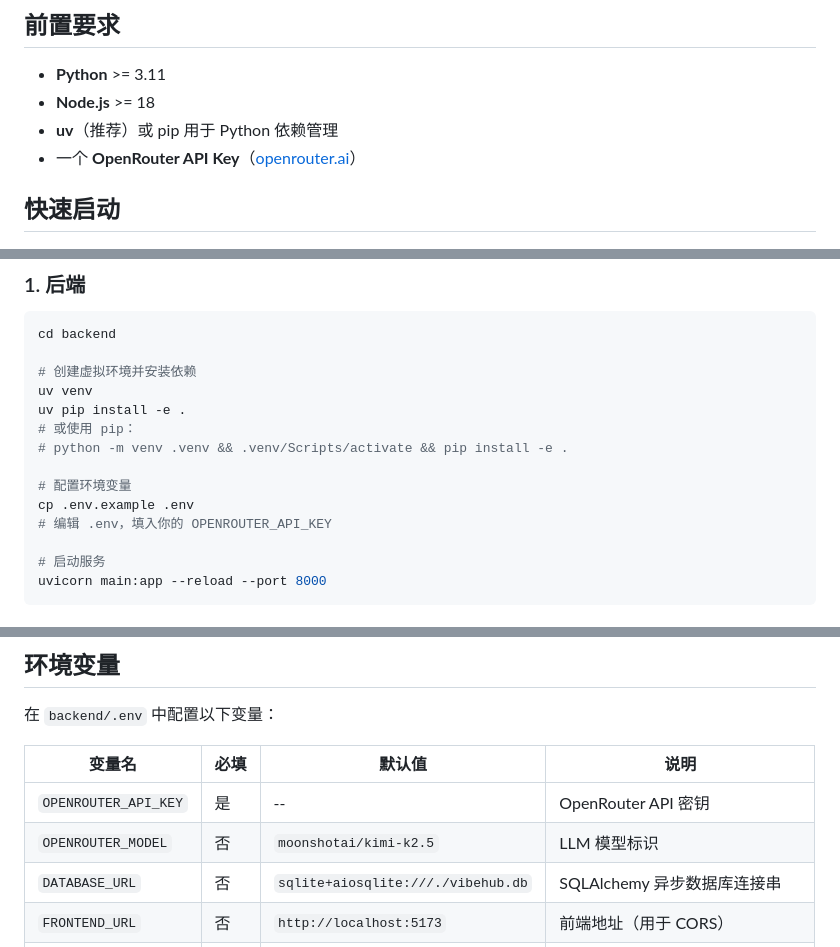
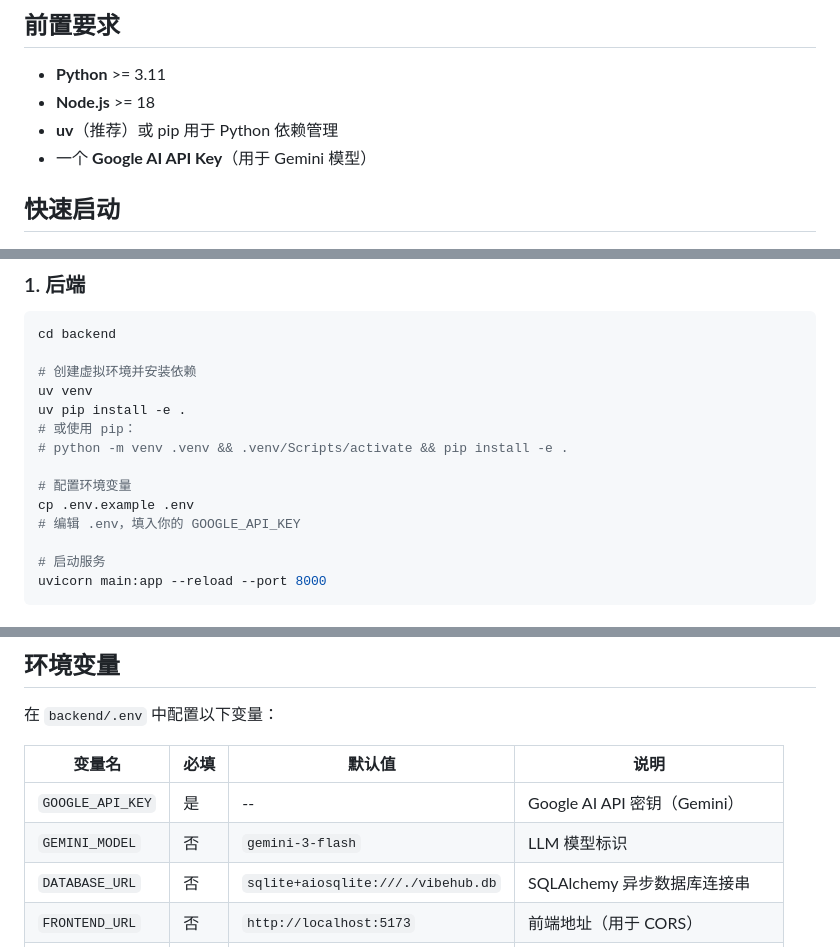
Before and after one commit to solowizardg/vibehub, a Markdown page: README.md, 3 parts joined by grey strips. GitHub-like rendering.

Commit message:
docs: update README architecture diagram and Gemini env setup

```diff
--- a/README.md
+++ b/README.md
@@ -77,7 +102,7 @@ START -> 蓝图生成 -> 阶段实现 -> 代码审查 -+-> 完成 -> END
 - **Python** >= 3.11
 - **Node.js** >= 18
 - **uv**（推荐）或 pip 用于 Python 依赖管理
-- 一个 **OpenRouter API Key**（[openrouter.ai](https://openrouter.ai)）
+- 一个 **Google AI API Key**（用于 Gemini 模型）
 
 ## 快速启动
 
@@ -94,7 +119,7 @@ uv pip install -e .
 
 # 配置环境变量
 cp .env.example .env
-# 编辑 .env，填入你的 OPENROUTER_API_KEY
+# 编辑 .env，填入你的 GOOGLE_API_KEY
 
 # 启动服务
 uvicorn main:app --reload --port 8000
@@ -117,8 +142,8 @@ npm run dev
 
 | 变量名 | 必填 | 默认值 | 说明 |
 |---|---|---|---|
-| `OPENROUTER_API_KEY` | 是 | -- | OpenRouter API 密钥 |
-| `OPENROUTER_MODEL` | 否 | `moonshotai/kimi-k2.5` | LLM 模型标识 |
+| `GOOGLE_API_KEY` | 是 | -- | Google AI API 密钥（Gemini） |
+| `GEMINI_MODEL` | 否 | `gemini-3-flash` | LLM 模型标识 |
 | `DATABASE_URL` | 否 | `sqlite+aiosqlite:///./vibehub.db` | SQLAlchemy 异步数据库连接串 |
 | `FRONTEND_URL` | 否 | `http://localhost:5173` | 前端地址（用于 CORS） |
 | `E2B_API_KEY` | 否 | -- | E2B 沙箱 API 密钥（代码执行用） |
```
Also changed, not shown: other parts of README.md (+33 -8 lines).
